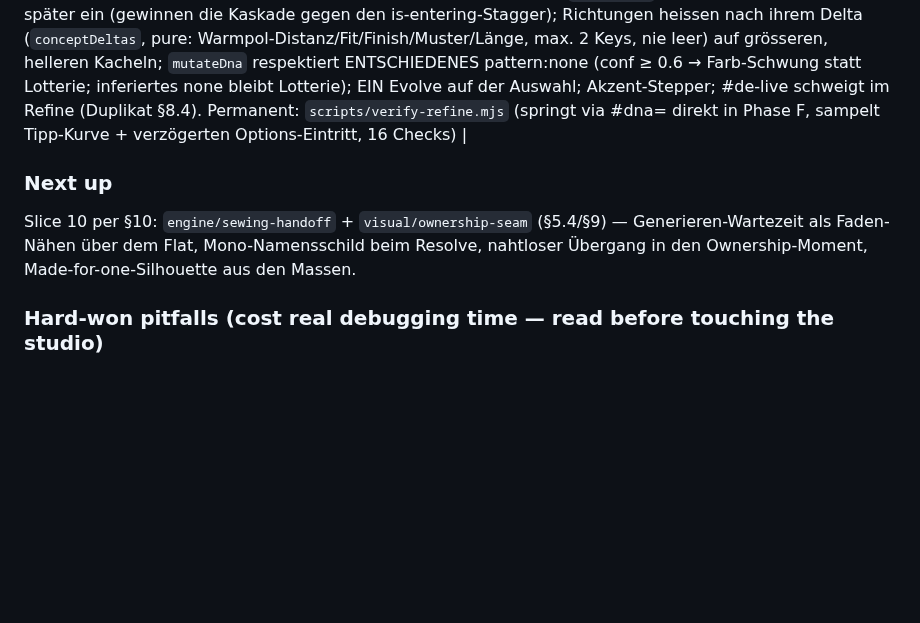
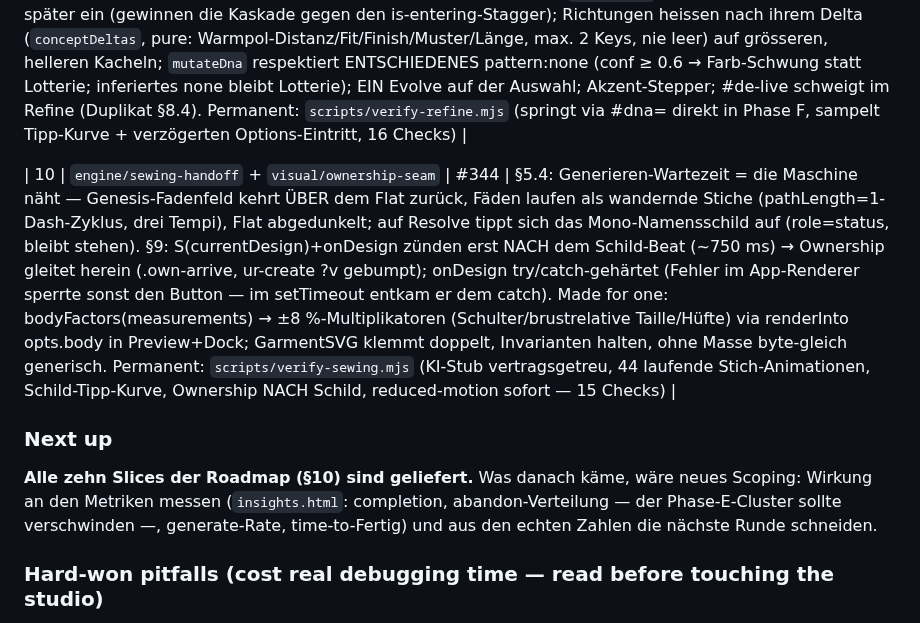
Before and after one commit to Yanisleomoser/UrbanRevolution, a Markdown page: docs/STUDIO-UX-ROADMAP.md, the part around the change. GitHub-like rendering; blank space fills up the shorter version.

Commit message:
docs: Studio-UX-Roadmap — Slice 10 geliefert, Roadmap komplett
Co-Authored-By: Claude Fable 5 <noreply@anthropic.com>
Claude-Session: https://claude.ai/code/session_01HV8uNDgsXbNpeQnZzSmthp

```diff
--- a/docs/STUDIO-UX-ROADMAP.md
+++ b/docs/STUDIO-UX-ROADMAP.md
@@ -320,12 +320,14 @@ walkthrough of any branch, every question screen + weave frames to
 | 8 | `engine/regions-hotspot-board` | #341 | §7 Detail-Atelier: neue Modalität `regions` — Flat gross im Fragenbereich, Hotspots pro Bauteil aus `GarmentSVG.regionAnchors()` (dieselbe aufgelöste Geometrie wie der Flat; seitenbewusste Labels via `data-side`), Micro-Picker am Teil (DOM direkt nach dem Hotspot = Tab-Pfad, Escape/Aussen-Tap, aria-expanded/-pressed). Picks live (conf 0), EIN Confirm committet den Merge; Unberührtes bleibt für die Inferenz offen — Jacke max. 19 → 14 Screens, „Passt so — weiter" adelt das frühe Fertig. JSON: jacket 6 / shirt 3 / pants 3 / hoodie 2 / tshirt 2 Regionen wortgleich aus den Karten-Nodes (Blazer-/Kurzarm-Gates als region.when); hardware/signature bleiben eigene Nodes; dress unverändert. engine.js brauchte NULL Änderung (regions-Parsing war die designte Erweiterungsstelle). CSS-Falle: `.de-region-picker[hidden]{display:none}` — display:flex überstimmt sonst das UA-hidden (fing real Taps ab). Bot traversiert das Board (shoot-journey) |
 | 9 | `visual/refine-crescendo` | #342 | §8: Ankunfts-Beat — Satz tippt sich in Mono auf (rAF, abbruchsicher), Options-Sektionen treten via `.is-refine`-Delays einen Atemzug später ein (gewinnen die Kaskade gegen den is-entering-Stagger); Richtungen heissen nach ihrem Delta (`conceptDeltas`, pure: Warmpol-Distanz/Fit/Finish/Muster/Länge, max. 2 Keys, nie leer) auf grösseren, helleren Kacheln; `mutateDna` respektiert ENTSCHIEDENES pattern:none (conf ≥ 0.6 → Farb-Schwung statt Lotterie; inferiertes none bleibt Lotterie); EIN Evolve auf der Auswahl; Akzent-Stepper; #de-live schweigt im Refine (Duplikat §8.4). Permanent: `scripts/verify-refine.mjs` (springt via #dna= direkt in Phase F, sampelt Tipp-Kurve + verzögerten Options-Eintritt, 16 Checks) |
 
+| 10 | `engine/sewing-handoff` + `visual/ownership-seam` | #344 | §5.4: Generieren-Wartezeit = die Maschine näht — Genesis-Fadenfeld kehrt ÜBER dem Flat zurück, Fäden laufen als wandernde Stiche (pathLength=1-Dash-Zyklus, drei Tempi), Flat abgedunkelt; auf Resolve tippt sich das Mono-Namensschild auf (role=status, bleibt stehen). §9: S(currentDesign)+onDesign zünden erst NACH dem Schild-Beat (~750 ms) → Ownership gleitet herein (.own-arrive, ur-create ?v gebumpt); onDesign try/catch-gehärtet (Fehler im App-Renderer sperrte sonst den Button — im setTimeout entkam er dem catch). Made for one: bodyFactors(measurements) → ±8 %-Multiplikatoren (Schulter/brustrelative Taille/Hüfte) via renderInto opts.body in Preview+Dock; GarmentSVG klemmt doppelt, Invarianten halten, ohne Masse byte-gleich generisch. Permanent: `scripts/verify-sewing.mjs` (KI-Stub vertragsgetreu, 44 laufende Stich-Animationen, Schild-Tipp-Kurve, Ownership NACH Schild, reduced-motion sofort — 15 Checks) |
+
 ### Next up
 
-Slice 10 per §10: `engine/sewing-handoff` + `visual/ownership-seam` (§5.4/§9) —
-Generieren-Wartezeit als Faden-Nähen über dem Flat, Mono-Namensschild beim
-Resolve, nahtloser Übergang in den Ownership-Moment, Made-for-one-Silhouette
-aus den Massen.
+**Alle zehn Slices der Roadmap (§10) sind geliefert.** Was danach käme, wäre
+neues Scoping: Wirkung an den Metriken messen (`insights.html`: completion,
+abandon-Verteilung — der Phase-E-Cluster sollte verschwinden —, generate-Rate,
+time-to-Fertig) und aus den echten Zahlen die nächste Runde schneiden.
 
 ### Hard-won pitfalls (cost real debugging time — read before touching the studio)
 
```
